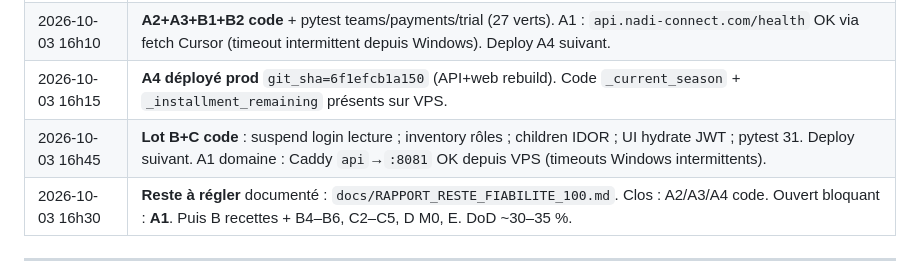
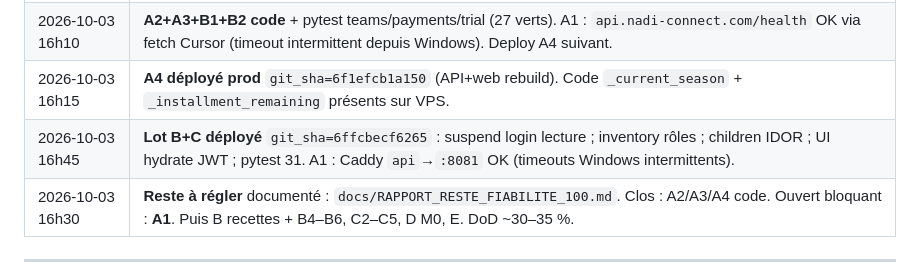
Before and after one commit to mohamedalibouderba5-web/wrbh-club, a Markdown page: docs/ORDRE_REPARATION_FIABILITE_100.md, the part around the change. Drawn GitHub-style.

Commit message:
docs: note Lot B/C deployed git_sha 6ffcbec
Co-authored-by: Cursor <cursoragent@cursor.com>

```diff
--- a/docs/ORDRE_REPARATION_FIABILITE_100.md
+++ b/docs/ORDRE_REPARATION_FIABILITE_100.md
@@ -260,7 +260,7 @@ Chaque FAIL restant → `POST /feedback/report` + ligne dans le rapport.
 | 2026-10-03 | Création ordre complet Lots A→E depuis rapport consolidé + batteries. |
 | 2026-10-03 16h10 | **A2+A3+B1+B2 code** + pytest teams/payments/trial (27 verts). A1 : `api.nadi-connect.com/health` OK via fetch Cursor (timeout intermittent depuis Windows). Deploy A4 suivant. |
 | 2026-10-03 16h15 | **A4 déployé prod** `git_sha=6f1efcb1a150` (API+web rebuild). Code `_current_season` + `_installment_remaining` présents sur VPS. |
-| 2026-10-03 16h45 | **Lot B+C code** : suspend login lecture ; inventory rôles ; children IDOR ; UI hydrate JWT ; pytest 31. Deploy suivant. A1 domaine : Caddy `api`→`:8081` OK depuis VPS (timeouts Windows intermittents). |
+| 2026-10-03 16h45 | **Lot B+C déployé** `git_sha=6ffcbecf6265` : suspend login lecture ; inventory rôles ; children IDOR ; UI hydrate JWT ; pytest 31. A1 : Caddy `api`→`:8081` OK (timeouts Windows intermittents). |
 | 2026-10-03 16h30 | **Reste à régler** documenté : `docs/RAPPORT_RESTE_FIABILITE_100.md`. Clos : A2/A3/A4 code. Ouvert bloquant : **A1**. Puis B recettes + B4–B6, C2–C5, D M0, E. DoD ~30–35 %. |
 
 ---
```
